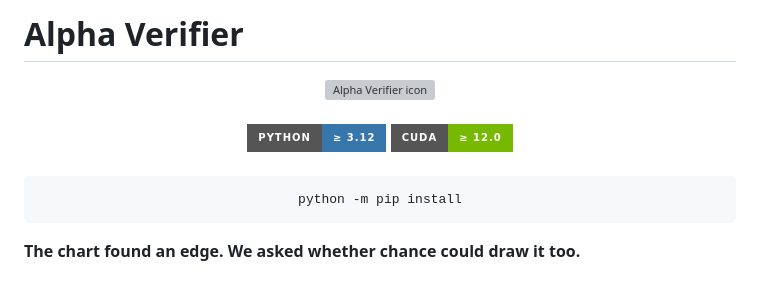
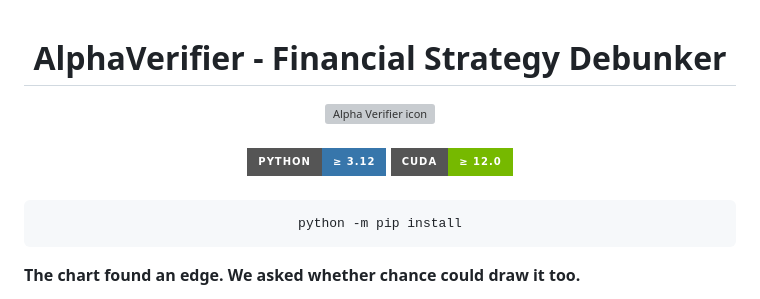
Before and after one commit to doubletrends/alpha-verifier, a Markdown page: README.md, the part around the change. GitHub-like rendering; badges without logos; grey boxes are pictures that could not be loaded.

```diff
--- a/README.md
+++ b/README.md
@@ -1,6 +1,5 @@
-# Alpha Verifier
-
 <div align="center">
+  <h1>AlphaVerifier - Financial Strategy Debunker</h1>
   <img src="docs/alpha-verifier-icon.svg" alt="Alpha Verifier icon" width="180">
   <br><br>
   <img src="https://img.shields.io/badge/Python-%E2%89%A5%203.12-3776AB?style=for-the-badge&logo=python&logoColor=white" alt="Python >= 3.12">
@@ -8,8 +7,6 @@
   <br><br>
   <pre><code>python -m pip install</code></pre>
 </div>
-
-
 
 **The chart found an edge. We asked whether chance could draw it too.**
 
```
